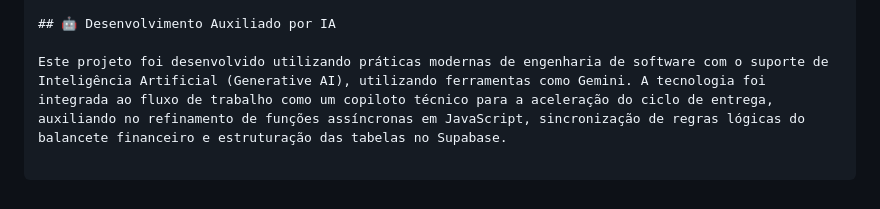
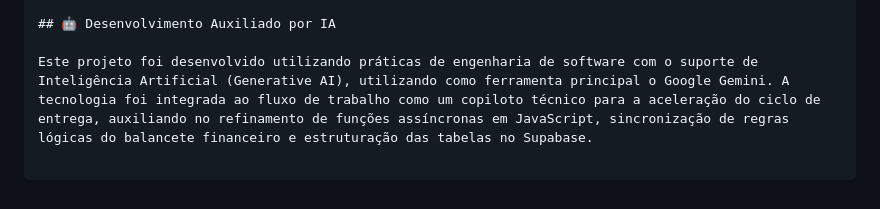
Before and after one commit to MEscola/arraia-reisfit, a Markdown page: README.md, the part around the change. GitHub-like rendering.

Commit message:
docs: update README to specify the use of Google Gemini in AI-assisted development

```diff
--- a/README.md
+++ b/README.md
@@ -86,4 +86,4 @@ Embora a arquitetura atual tenha sido desenhada de forma simplificada para atend
 
 ## 🤖 Desenvolvimento Auxiliado por IA
 
-Este projeto foi desenvolvido utilizando práticas modernas de engenharia de software com o suporte de Inteligência Artificial (Generative AI), utilizando ferramentas como Gemini. A tecnologia foi integrada ao fluxo de trabalho como um copiloto técnico para a aceleração do ciclo de entrega, auxiliando no refinamento de funções assíncronas em JavaScript, sincronização de regras lógicas do balancete financeiro e estruturação das tabelas no Supabase.
+Este projeto foi desenvolvido utilizando práticas de engenharia de software com o suporte de Inteligência Artificial (Generative AI), utilizando como ferramenta principal o Google Gemini. A tecnologia foi integrada ao fluxo de trabalho como um copiloto técnico para a aceleração do ciclo de entrega, auxiliando no refinamento de funções assíncronas em JavaScript, sincronização de regras lógicas do balancete financeiro e estruturação das tabelas no Supabase.
```
